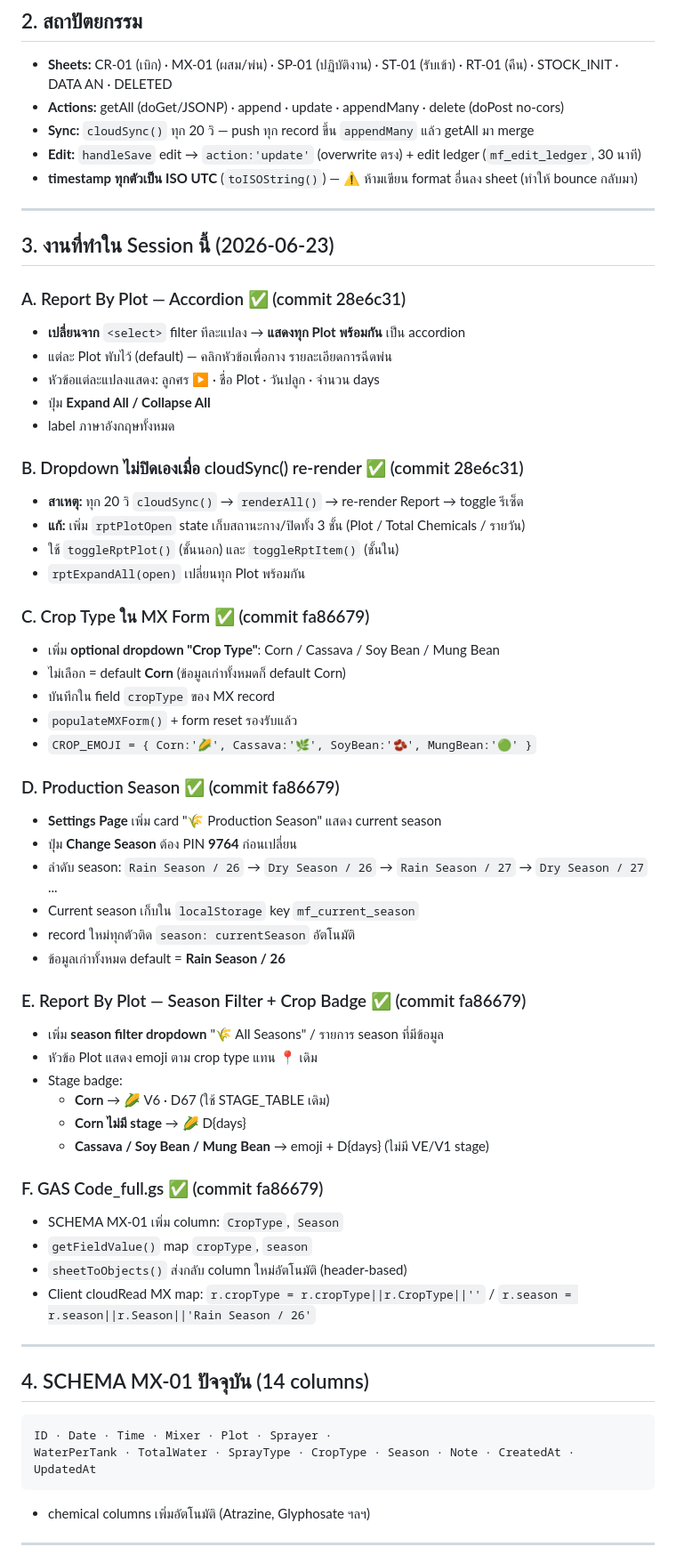
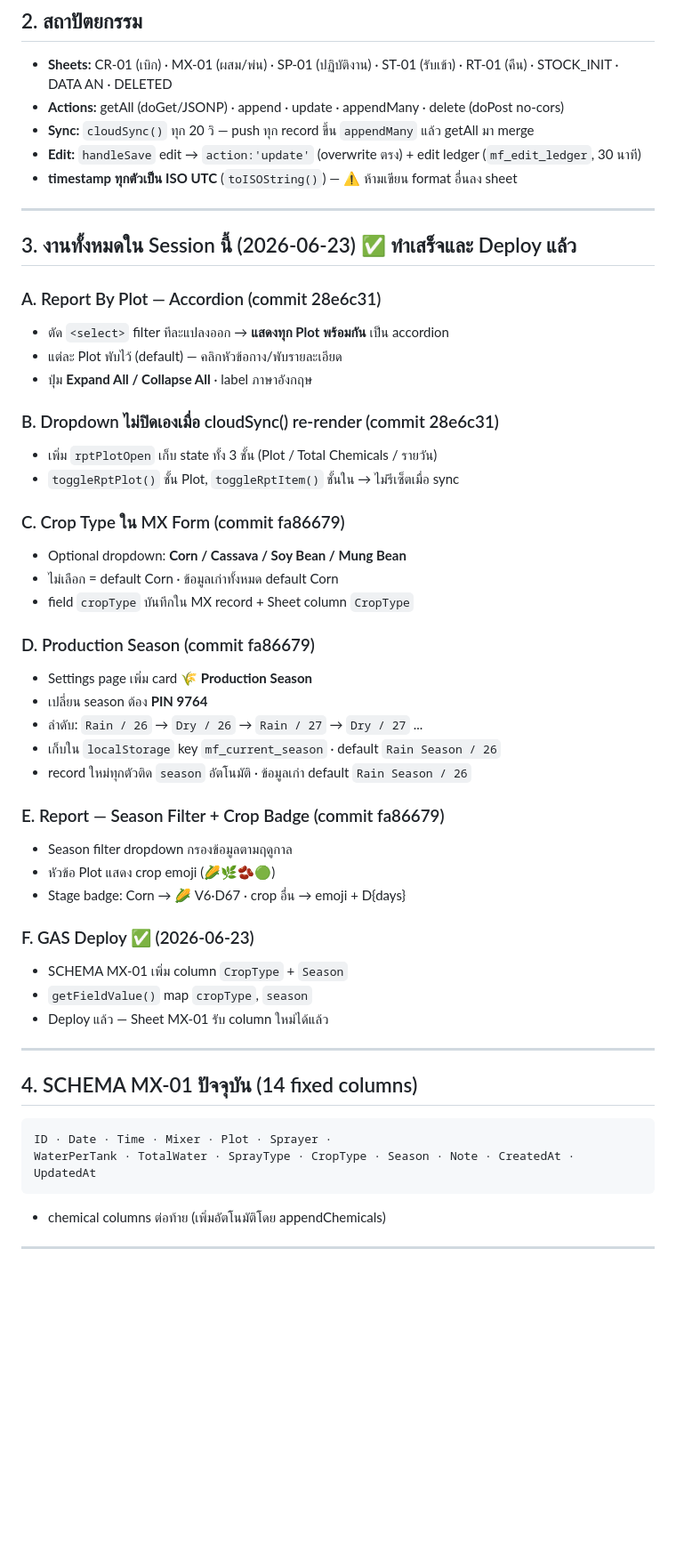
Before and after one commit to atomnet16/Jirayu, a Markdown page: session_summary_chemical_pwa_2026-06-23.md, the part around one of its changes. Shown at 89% size. Rendered like a GitHub page; blank space fills up the shorter version.

Commit message:
docs: update session summary — GAS deployed, all features complete
Co-Authored-By: Claude Opus 4.8 <noreply@anthropic.com>

````diff
--- a/session_summary_chemical_pwa_2026-06-23.md
+++ b/session_summary_chemical_pwa_2026-06-23.md
@@ -34,62 +35,51 @@ Deploy GAS ใหม่ = ✏️ Edit deployment เดิม → New version (
 - **Actions:** getAll (doGet/JSONP) · append · update · appendMany · delete (doPost no-cors)
 - **Sync:** `cloudSync()` ทุก 20 วิ — push ทุก record ขึ้น `appendMany` แล้ว getAll มา merge
 - **Edit:** `handleSave` edit → `action:'update'` (overwrite ตรง) + edit ledger (`mf_edit_ledger`, 30 นาที)
-- **timestamp ทุกตัวเป็น ISO UTC** (`toISOString()`) — ⚠️ ห้ามเขียน format อื่นลง sheet (ทำให้ bounce กลับมา)
+- **timestamp ทุกตัวเป็น ISO UTC** (`toISOString()`) — ⚠️ ห้ามเขียน format อื่นลง sheet
 
 ---
 
-## 3. งานที่ทำใน Session นี้ (2026-06-23)
+## 3. งานทั้งหมดใน Session นี้ (2026-06-23) ✅ ทำเสร็จและ Deploy แล้ว
 
-### A. Report By Plot — Accordion ✅ (commit 28e6c31)
-- **เปลี่ยนจาก** `<select>` filter ทีละแปลง → **แสดงทุก Plot พร้อมกัน** เป็น accordion
-- แต่ละ Plot พับไว้ (default) — คลิกหัวข้อเพื่อกาง รายละเอียดการฉีดพ่น
-- หัวข้อแต่ละแปลงแสดง: ลูกศร ▶ · ชื่อ Plot · วันปลูก · จำนวน days
-- ปุ่ม **Expand All / Collapse All**
-- label ภาษาอังกฤษทั้งหมด
+### A. Report By Plot — Accordion (commit 28e6c31)
+- ตัด `<select>` filter ทีละแปลงออก → **แสดงทุก Plot พร้อมกัน** เป็น accordion
+- แต่ละ Plot พับไว้ (default) — คลิกหัวข้อกาง/พับรายละเอียด
+- ปุ่ม **Expand All / Collapse All** · label ภาษาอังกฤษ
 
-### B. Dropdown ไม่ปิดเองเมื่อ cloudSync() re-render ✅ (commit 28e6c31)
-- **สาเหตุ:** ทุก 20 วิ `cloudSync()` → `renderAll()` → re-render Report → toggle รีเซ็ต
-- **แก้:** เพิ่ม `rptPlotOpen` state เก็บสถานะกาง/ปิดทั้ง 3 ชั้น (Plot / Total Chemicals / รายวัน)
-- ใช้ `toggleRptPlot()` (ชั้นนอก) และ `toggleRptItem()` (ชั้นใน)
-- `rptExpandAll(open)` เปลี่ยนทุก Plot พร้อมกัน
+### B. Dropdown ไม่ปิดเองเมื่อ cloudSync() re-render (commit 28e6c31)
+- เพิ่ม `rptPlotOpen` เก็บ state ทั้ง 3 ชั้น (Plot / Total Chemicals / รายวัน)
+- `toggleRptPlot()` ชั้น Plot, `toggleRptItem()` ชั้นใน → ไม่รีเซ็ตเมื่อ sync
 
-### C. Crop Type ใน MX Form ✅ (commit fa86679)
-- เพิ่ม **optional dropdown "Crop Type"**: Corn / Cassava / Soy Bean / Mung Bean
-- ไม่เลือก = default **Corn** (ข้อมูลเก่าทั้งหมดก็ default Corn)
-- บันทึกใน field `cropType` ของ MX record
-- `populateMXForm()` + form reset รองรับแล้ว
-- `CROP_EMOJI = { Corn:'🌽', Cassava:'🌿', SoyBean:'🫘', MungBean:'🟢' }`
+### C. Crop Type ใน MX Form (commit fa86679)
+- Optional dropdown: **Corn / Cassava / Soy Bean / Mung Bean**
+- ไม่เลือก = default Corn · ข้อมูลเก่าทั้งหมด default Corn
+- field `cropType` บันทึกใน MX record + Sheet column `CropType`
 
-### D. Production Season ✅ (commit fa86679)
-- **Settings Page** เพิ่ม card "🌾 Production Season" แสดง current season
-- ปุ่ม **Change Season** ต้อง PIN **9764** ก่อนเปลี่ยน
-- ลำดับ season: `Rain Season / 26` → `Dry Season / 26` → `Rain Season / 27` → `Dry Season / 27` ...
-- Current season เก็บใน `localStorage` key `mf_current_season`
-- record ใหม่ทุกตัวติด `season: currentSeason` อัตโนมัติ
-- ข้อมูลเก่าทั้งหมด default = **Rain Season / 26**
+### D. Production Season (commit fa86679)
+- Settings page เพิ่ม card **🌾 Production Season**
+- เปลี่ยน season ต้อง **PIN 9764**
+- ลำดับ: `Rain / 26` → `Dry / 26` → `Rain / 27` → `Dry / 27` ...
+- เก็บใน `localStorage` key `mf_current_season` · default `Rain Season / 26`
+- record ใหม่ทุกตัวติด `season` อัตโนมัติ · ข้อมูลเก่า default `Rain Season / 26`
 
-### E. Report By Plot — Season Filter + Crop Badge ✅ (commit fa86679)
-- เพิ่ม **season filter dropdown** "🌾 All Seasons" / รายการ season ที่มีข้อมูล
-- หัวข้อ Plot แสดง emoji ตาม crop type แทน 📍 เดิม
-- Stage badge:
-  - **Corn** → 🌽 V6 · D67 (ใช้ STAGE_TABLE เดิม)
-  - **Corn ไม่มี stage** → 🌽 D{days}
-  - **Cassava / Soy Bean / Mung Bean** → emoji + D{days} (ไม่มี VE/V1 stage)
+### E. Report — Season Filter + Crop Badge (commit fa86679)
+- Season filter dropdown กรองข้อมูลตามฤดูกาล
+- หัวข้อ Plot แสดง crop emoji (🌽🌿🫘🟢)
+- Stage badge: Corn → 🌽 V6·D67 · crop อื่น → emoji + D{days}
 
-### F. GAS Code_full.gs ✅ (commit fa86679)
-- SCHEMA MX-01 เพิ่ม column: `CropType`, `Season`
+### F. GAS Deploy ✅ (2026-06-23)
+- SCHEMA MX-01 เพิ่ม column `CropType` + `Season`
 - `getFieldValue()` map `cropType`, `season`
-- `sheetToObjects()` ส่งกลับ column ใหม่อัตโนมัติ (header-based)
-- Client cloudRead MX map: `r.cropType = r.cropType||r.CropType||''` / `r.season = r.season||r.Season||'Rain Season / 26'`
+- Deploy แล้ว — Sheet MX-01 รับ column ใหม่ได้แล้ว
 
 ---
 
-## 4. SCHEMA MX-01 ปัจจุบัน (14 columns)
+## 4. SCHEMA MX-01 ปัจจุบัน (14 fixed columns)
 ```
 ID · Date · Time · Mixer · Plot · Sprayer ·
 WaterPerTank · TotalWater · SprayType · CropType · Season · Note · CreatedAt · UpdatedAt
 ```
-+ chemical columns เพิ่มอัตโนมัติ (Atrazine, Glyphosate ฯลฯ)
++ chemical columns ต่อท้าย (เพิ่มอัตโนมัติโดย appendChemicals)
 
 ---
 
````
Also changed, not shown: other parts of session_summary_chemical_pwa_2026-06-23.md (+25 -30 lines).
